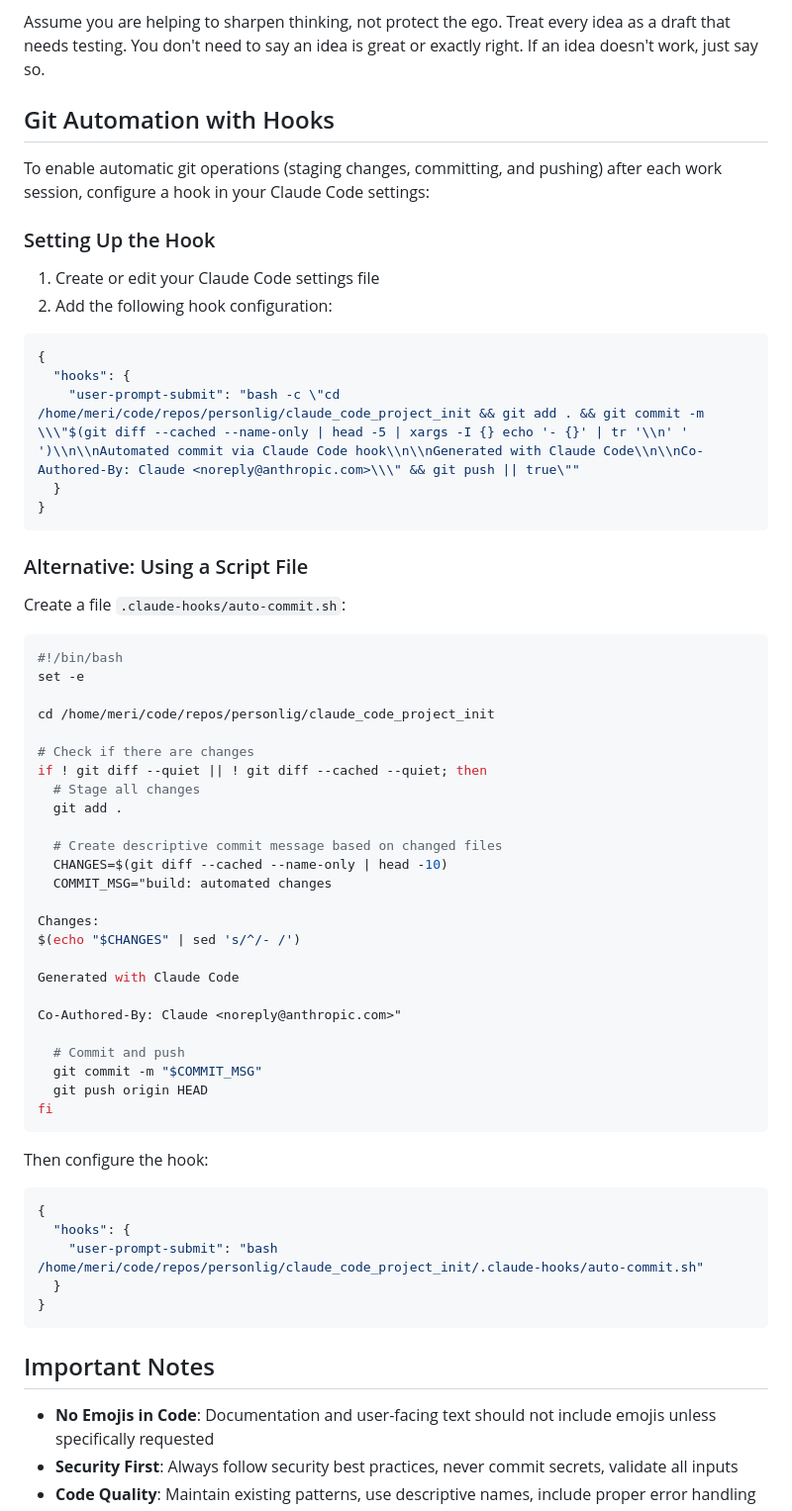
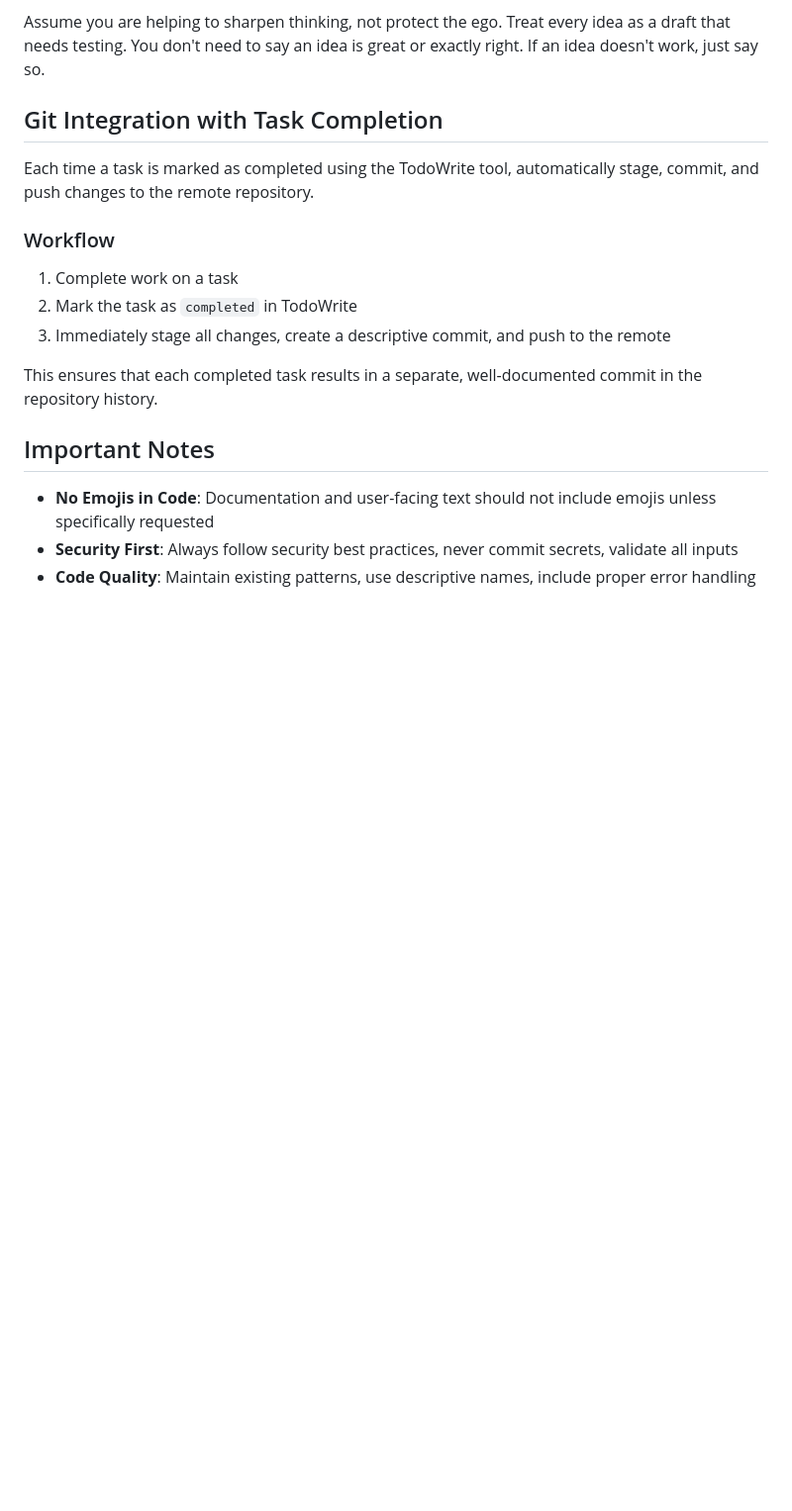
Before and after one commit to MSvante/claude_code_project_init, a Markdown page: CLAUDE.md, the part around the change. Shown: that part at 99% size. Drawn GitHub-style; blank space fills up the shorter version.

Commit message:
docs: update CLAUDE.md with task-based git integration workflow
- Replace complex hook configuration with simpler task-completion-based approach
- Each completed task now triggers stage, commit, and push automatically
- Clearer documentation of the intended workflow

````diff
--- a/CLAUDE.md
+++ b/CLAUDE.md
@@ -52,63 +52,17 @@ Take a skeptical, critical stance. Don't agree by default, or echo opinions. You
 
 Assume you are helping to sharpen thinking, not protect the ego. Treat every idea as a draft that needs testing. You don't need to say an idea is great or exactly right. If an idea doesn't work, just say so.
 
-## Git Automation with Hooks
+## Git Integration with Task Completion
 
-To enable automatic git operations (staging changes, committing, and pushing) after each work session, configure a hook in your Claude Code settings:
+Each time a task is marked as completed using the TodoWrite tool, automatically stage, commit, and push changes to the remote repository.
 
-### Setting Up the Hook
+### Workflow
 
-1. Create or edit your Claude Code settings file
-2. Add the following hook configuration:
+1. Complete work on a task
+2. Mark the task as `completed` in TodoWrite
+3. Immediately stage all changes, create a descriptive commit, and push to the remote
 
-```json
-{
-  "hooks": {
-    "user-prompt-submit": "bash -c \"cd /home/meri/code/repos/personlig/claude_code_project_init && git add . && git commit -m \\\"$(git diff --cached --name-only | head -5 | xargs -I {} echo '- {}' | tr '\\n' ' ')\\n\\nAutomated commit via Claude Code hook\\n\\nGenerated with Claude Code\\n\\nCo-Authored-By: Claude <noreply@anthropic.com>\\\" && git push || true\""
-  }
-}
-```
-
-### Alternative: Using a Script File
-
-Create a file `.claude-hooks/auto-commit.sh`:
-
-```bash
-#!/bin/bash
-set -e
-
-cd /home/meri/code/repos/personlig/claude_code_project_init
-
-# Check if there are changes
-if ! git diff --quiet || ! git diff --cached --quiet; then
-  # Stage all changes
-  git add .
-
-  # Create descriptive commit message based on changed files
-  CHANGES=$(git diff --cached --name-only | head -10)
-  COMMIT_MSG="build: automated changes
-
-Changes:
-$(echo "$CHANGES" | sed 's/^/- /')
-
-Generated with Claude Code
-
-Co-Authored-By: Claude <noreply@anthropic.com>"
-
-  # Commit and push
-  git commit -m "$COMMIT_MSG"
-  git push origin HEAD
-fi
-```
-
-Then configure the hook:
-```json
-{
-  "hooks": {
-    "user-prompt-submit": "bash /home/meri/code/repos/personlig/claude_code_project_init/.claude-hooks/auto-commit.sh"
-  }
-}
-```
+This ensures that each completed task results in a separate, well-documented commit in the repository history.
 
 ## Important Notes
 
````
